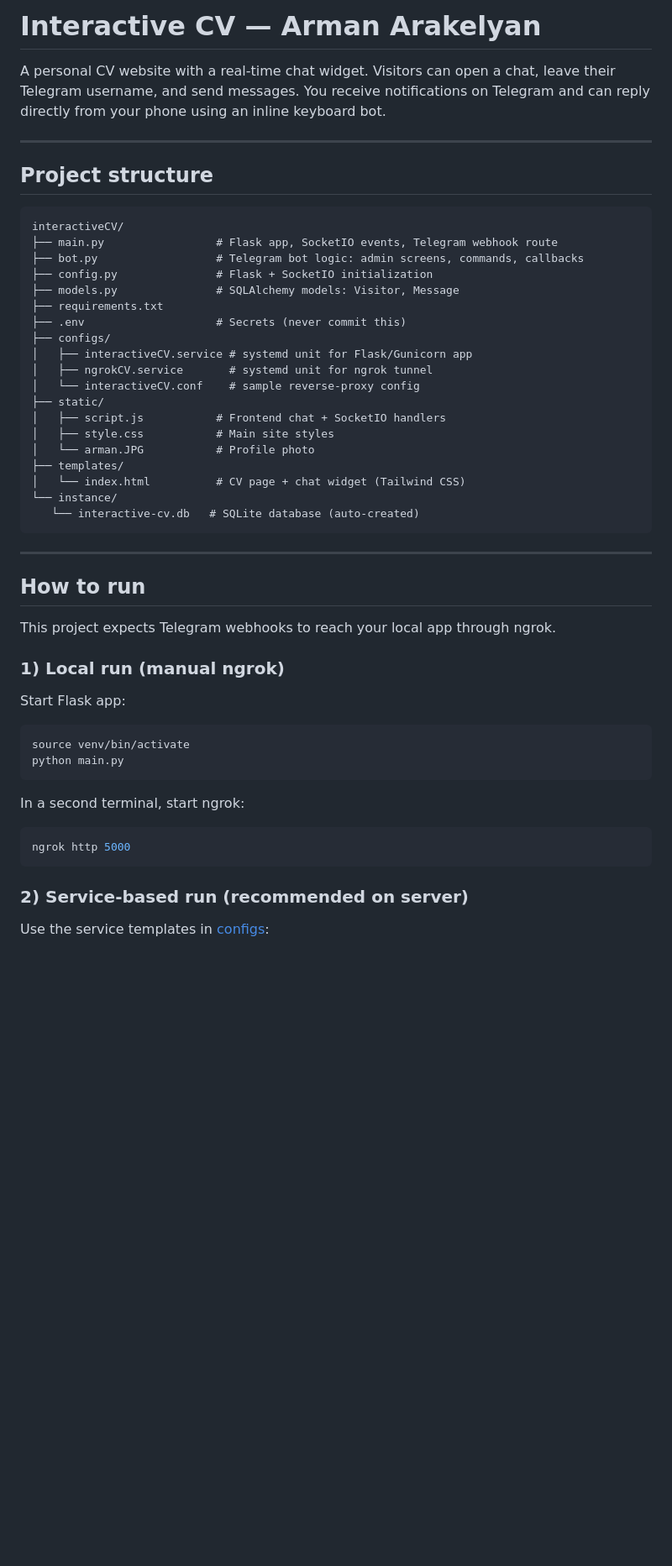
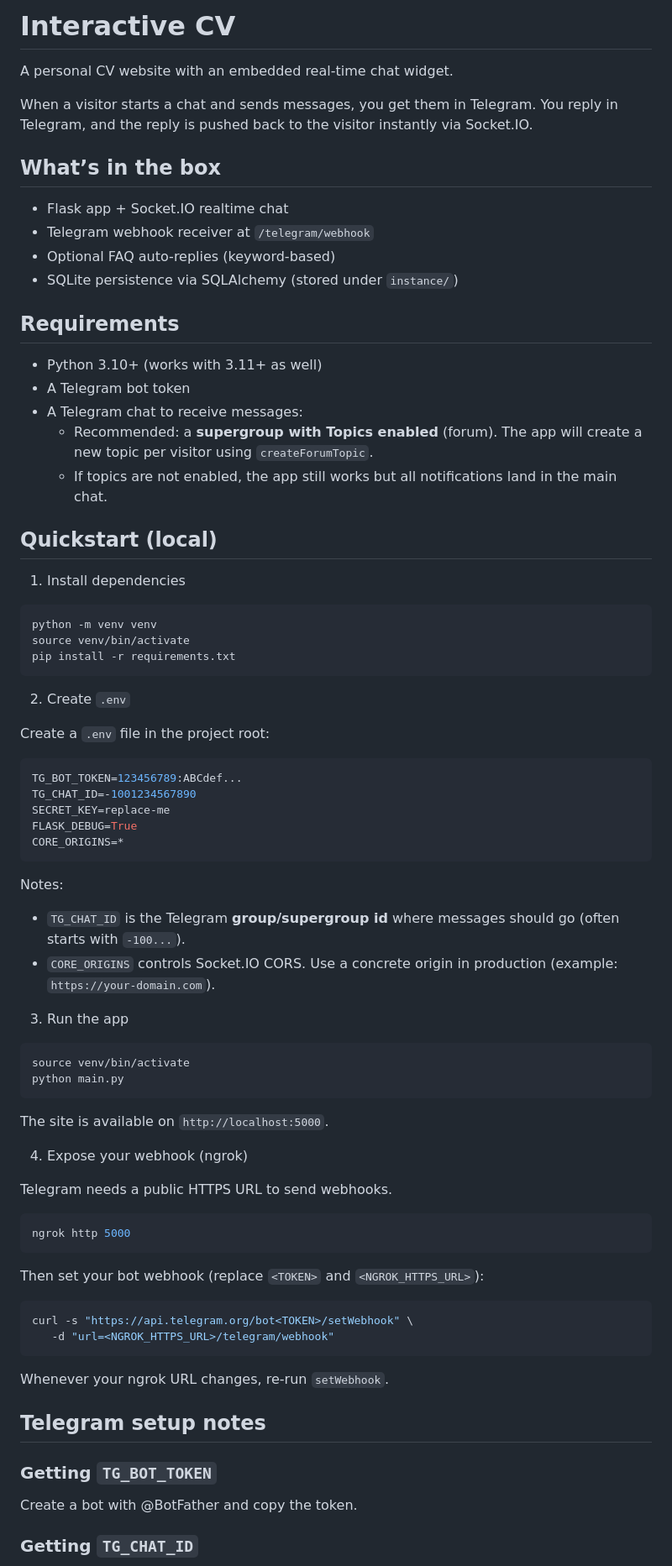
Before and after one commit to TUMO-Labs/interactiveCV, a Markdown page: README.md, the part around one of its changes. Shown at 84% size. Drawn GitHub-style; blank space fills up the shorter version.

````diff
--- a/README.md
+++ b/README.md
@@ -1,56 +1,82 @@
-# Interactive CV — Arman Arakelyan
+# Interactive CV
 
-A personal CV website with a real-time chat widget. Visitors can open a chat,
-leave their Telegram username, and send messages. You receive notifications on
-Telegram and can reply directly from your phone using an inline keyboard bot.
+A personal CV website with an embedded real-time chat widget.
 
----
+When a visitor starts a chat and sends messages, you get them in Telegram. You reply in Telegram, and the reply is pushed back to the visitor instantly via Socket.IO.
 
-## Project structure
+## What’s in the box
 
-```
-interactiveCV/
-├── main.py                 # Flask app, SocketIO events, Telegram webhook route
-├── bot.py                  # Telegram bot logic: admin screens, commands, callbacks
-├── config.py               # Flask + SocketIO initialization
-├── models.py               # SQLAlchemy models: Visitor, Message
-├── requirements.txt
-├── .env                    # Secrets (never commit this)
-├── configs/
-│   ├── interactiveCV.service # systemd unit for Flask/Gunicorn app
-│   ├── ngrokCV.service       # systemd unit for ngrok tunnel
-│   └── interactiveCV.conf    # sample reverse-proxy config
-├── static/
-│   ├── script.js           # Frontend chat + SocketIO handlers
-│   ├── style.css           # Main site styles
-│   └── arman.JPG           # Profile photo
-├── templates/
-│   └── index.html          # CV page + chat widget (Tailwind CSS)
-└── instance/
-   └── interactive-cv.db   # SQLite database (auto-created)
+- Flask app + Socket.IO realtime chat
+- Telegram webhook receiver at `/telegram/webhook`
+- Optional FAQ auto-replies (keyword-based)
+- SQLite persistence via SQLAlchemy (stored under `instance/`)
+
+## Requirements
+
+- Python 3.10+ (works with 3.11+ as well)
+- A Telegram bot token
+- A Telegram chat to receive messages:
+   - Recommended: a **supergroup with Topics enabled** (forum). The app will create a new topic per visitor using `createForumTopic`.
+   - If topics are not enabled, the app still works but all notifications land in the main chat.
+
+## Quickstart (local)
+
+1) Install dependencies
+
+```bash
+python -m venv venv
+source venv/bin/activate
+pip install -r requirements.txt
 ```
 
----
+2) Create `.env`
 
-## How to run
+Create a `.env` file in the project root:
 
-This project expects Telegram webhooks to reach your local app through ngrok.
+```env
+TG_BOT_TOKEN=123456789:ABCdef...
+TG_CHAT_ID=-1001234567890
+SECRET_KEY=replace-me
+FLASK_DEBUG=True
+CORE_ORIGINS=*
+```
 
-### 1) Local run (manual ngrok)
+Notes:
 
-Start Flask app:
+- `TG_CHAT_ID` is the Telegram **group/supergroup id** where messages should go (often starts with `-100...`).
+- `CORE_ORIGINS` controls Socket.IO CORS. Use a concrete origin in production (example: `https://your-domain.com`).
+
+3) Run the app
 
 ```bash
 source venv/bin/activate
 python main.py
 ```
 
-In a second terminal, start ngrok:
+The site is available on `http://localhost:5000`.
+
+4) Expose your webhook (ngrok)
+
+Telegram needs a public HTTPS URL to send webhooks.
 
 ```bash
 ngrok http 5000
 ```
 
-### 2) Service-based run (recommended on server)
+Then set your bot webhook (replace `<TOKEN>` and `<NGROK_HTTPS_URL>`):
 
-Use the service templates in [configs](configs/):
+```bash
+curl -s "https://api.telegram.org/bot<TOKEN>/setWebhook" \
+   -d "url=<NGROK_HTTPS_URL>/telegram/webhook"
+```
+
+Whenever your ngrok URL changes, re-run `setWebhook`.
+
+## Telegram setup notes
+
+### Getting `TG_BOT_TOKEN`
+
+Create a bot with @BotFather and copy the token.
+
+### Getting `TG_CHAT_ID`
+
````
Also changed, not shown: other parts of README.md (+79 -193 lines).
